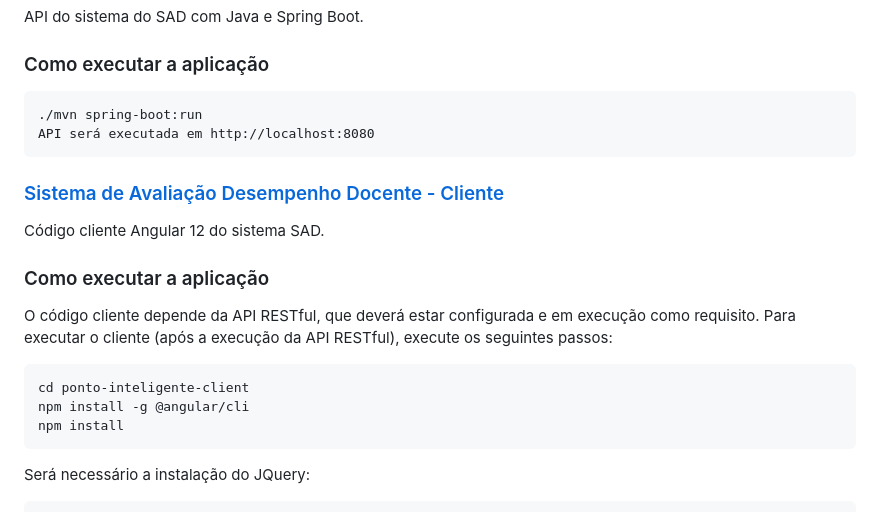
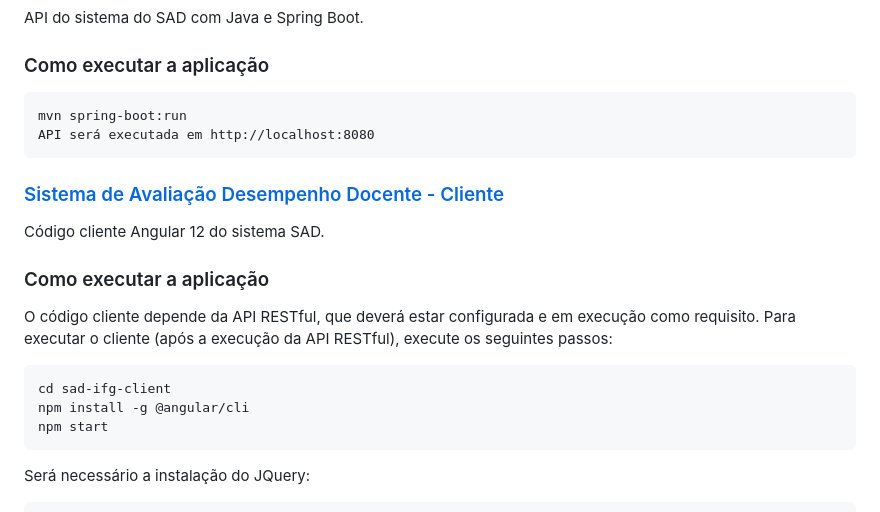
Before and after one commit to PatrickCavalcant/SAD-avaliacao_desempenho_docente, a Markdown page: README.md, the part around one of its changes. Rendered like a GitHub page.

````diff
--- a/README.md
+++ b/README.md
@@ -22,7 +22,7 @@ API do sistema do SAD com Java e Spring Boot.
 ### Como executar a aplicação
 
 ```
-./mvn spring-boot:run
+mvn spring-boot:run
 API será executada em http://localhost:8080
 ```
 
@@ -32,9 +32,9 @@ Código cliente Angular 12 do sistema SAD.
 O código cliente depende da API RESTful, que deverá estar configurada e em execução como requisito.
 Para executar o cliente (após a execução da API RESTful), execute os seguintes passos:
 ```
-cd ponto-inteligente-client
+cd sad-ifg-client
 npm install -g @angular/cli
-npm install
+npm start
 ```
 
 Será necessário a instalação do JQuery:
````
Also changed, not shown: other parts of README.md (+1 -1 lines).
